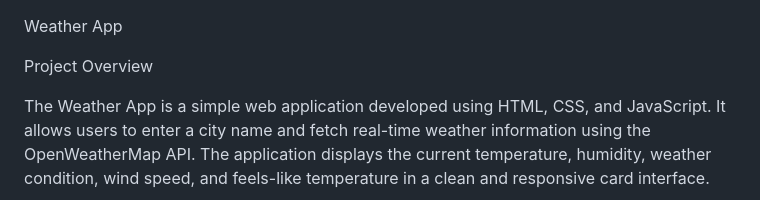
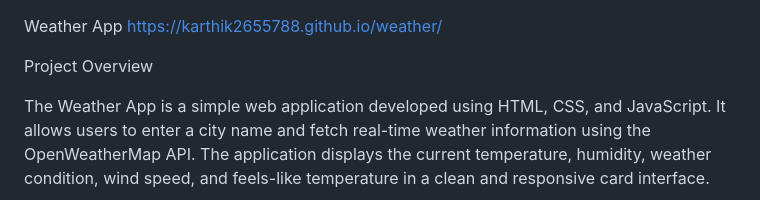
Before and after one commit to Karthik2655788/weather, a Markdown page: README.md, the part around the change. Drawn GitHub-style.

Commit message:
Include project link in README
Added a link to the Weather App in the README.

```diff
--- a/README.md
+++ b/README.md
@@ -1,4 +1,5 @@
 Weather App
+https://karthik2655788.github.io/weather/
 
 Project Overview
 
```
